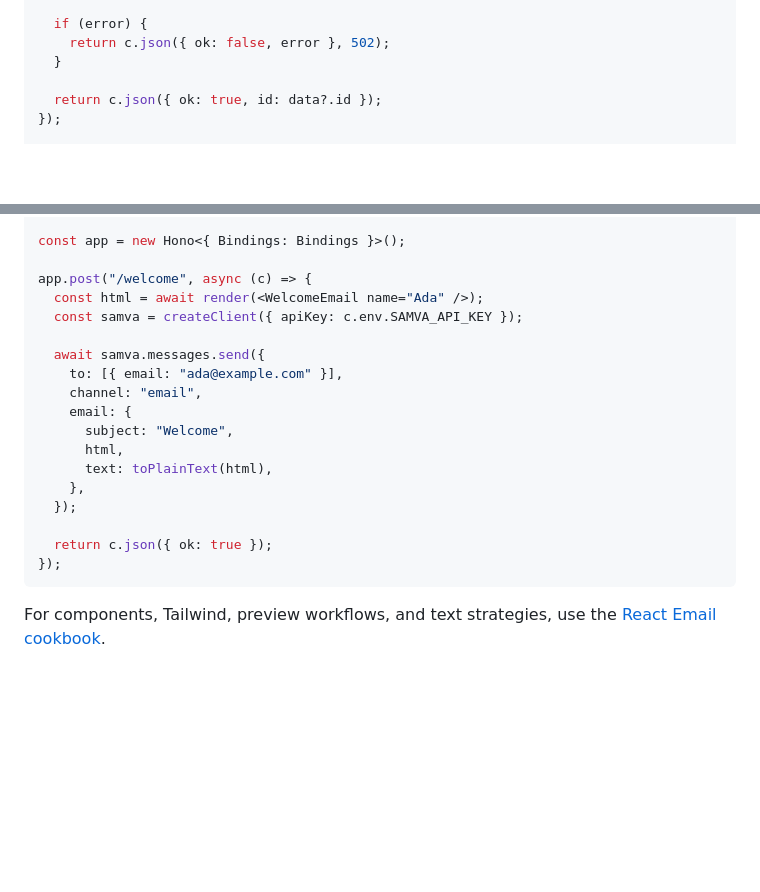
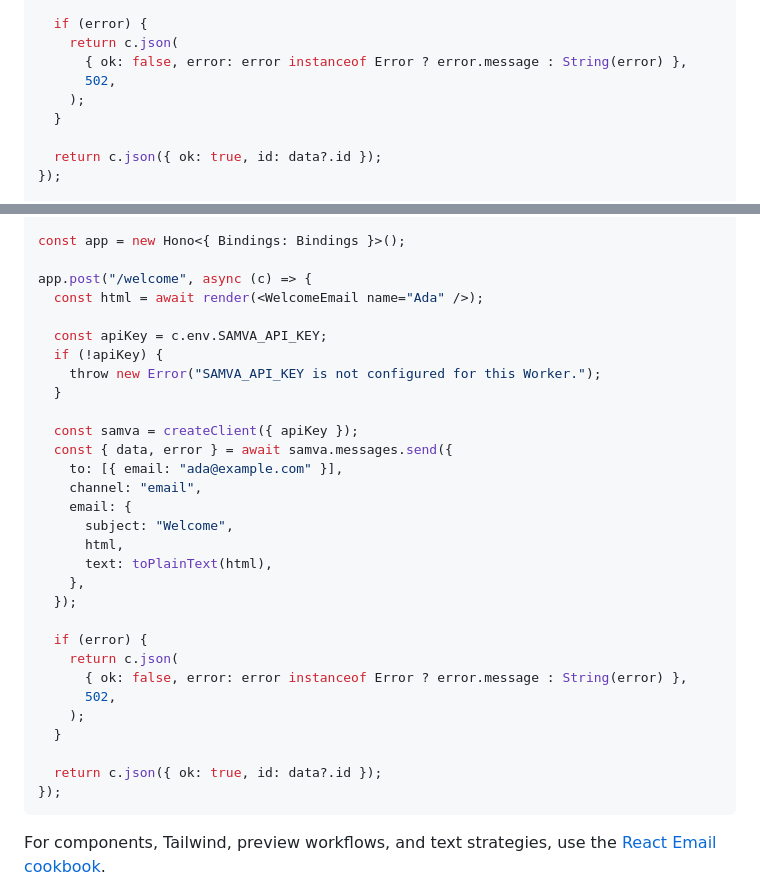
Before and after one commit to AryaLabsHQ/samva-integrations, a Markdown page: cookbooks/hono-cloudflare-workers.md, 2 parts joined by grey strips. Drawn GitHub-style; blank space fills up the shorter version.

Commit message:
docs(hono): sync cookbook send error handling

````diff
--- a/cookbooks/hono-cloudflare-workers.md
+++ b/cookbooks/hono-cloudflare-workers.md
@@ -115,7 +115,10 @@ app.post("/send", async (c) => {
   });
 
   if (error) {
-    return c.json({ ok: false, error }, 502);
+    return c.json(
+      { ok: false, error: error instanceof Error ? error.message : String(error) },
+      502,
+    );
   }
 
   return c.json({ ok: true, id: data?.id });
@@ -208,9 +211,14 @@ const app = new Hono<{ Bindings: Bindings }>();
 
 app.post("/welcome", async (c) => {
   const html = await render(<WelcomeEmail name="Ada" />);
-  const samva = createClient({ apiKey: c.env.SAMVA_API_KEY });
 
-  await samva.messages.send({
+  const apiKey = c.env.SAMVA_API_KEY;
+  if (!apiKey) {
+    throw new Error("SAMVA_API_KEY is not configured for this Worker.");
+  }
+
+  const samva = createClient({ apiKey });
+  const { data, error } = await samva.messages.send({
     to: [{ email: "ada@example.com" }],
     channel: "email",
     email: {
@@ -220,7 +228,14 @@ app.post("/welcome", async (c) => {
     },
   });
 
-  return c.json({ ok: true });
+  if (error) {
+    return c.json(
+      { ok: false, error: error instanceof Error ? error.message : String(error) },
+      502,
+    );
+  }
+
+  return c.json({ ok: true, id: data?.id });
 });
 ```
 
````
